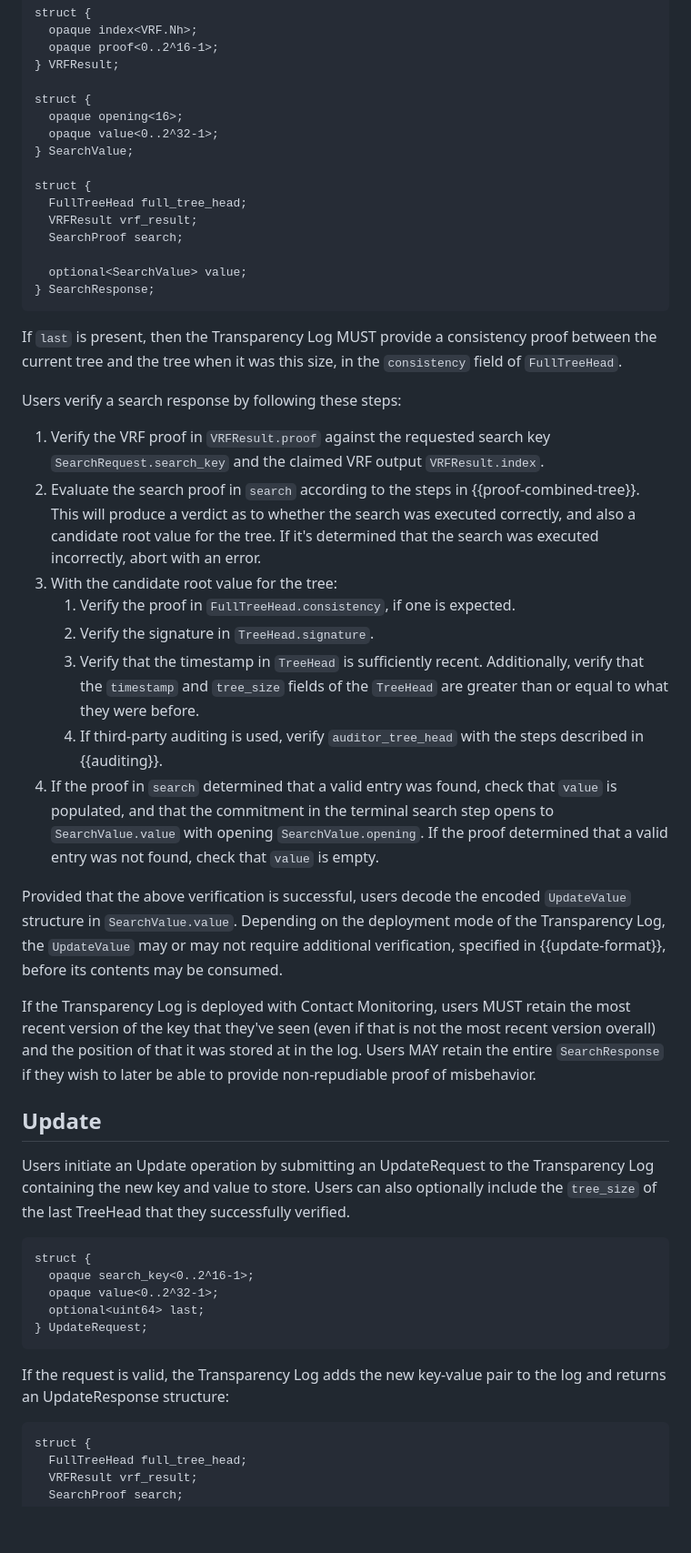
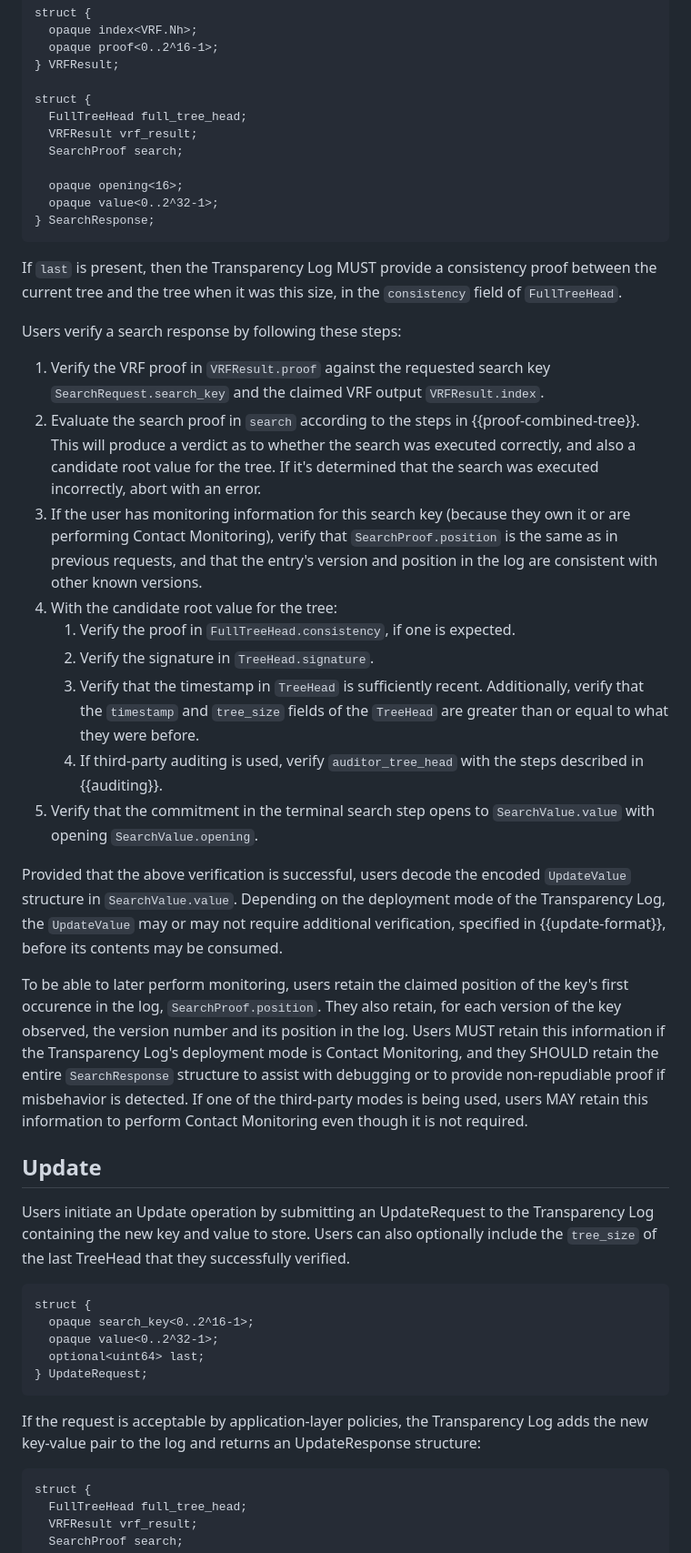
Before and after one commit to Bren2010/draft-key-transparency, a Markdown page: draft-mcmillion-key-transparency.md, the part around the change printed below. Shown: that part at 91% size. Drawn GitHub-style; blank space fills up the shorter version.

Commit message:
Improve Search and Update operation sections.

```diff
--- a/draft-mcmillion-key-transparency.md
+++ b/draft-mcmillion-key-transparency.md
@@ -819,16 +821,12 @@ struct {
 } VRFResult;
 
 struct {
-  opaque opening<16>;
-  opaque value<0..2^32-1>;
-} SearchValue;
-
-struct {
   FullTreeHead full_tree_head;
   VRFResult vrf_result;
   SearchProof search;
 
-  optional<SearchValue> value;
+  opaque opening<16>;
+  opaque value<0..2^32-1>;
 } SearchResponse;
 ~~~
 
@@ -844,7 +842,11 @@ Users verify a search response by following these steps:
    {{proof-combined-tree}}. This will produce a verdict as to whether the search
    was executed correctly, and also a candidate root value for the tree. If it's
    determined that the search was executed incorrectly, abort with an error.
-3. With the candidate root value for the tree:
+3. If the user has monitoring information for this search key (because they own
+   it or are performing Contact Monitoring), verify that `SearchProof.position`
+   is the same as in previous requests, and that the entry's version and
+   position in the log are consistent with other known versions.
+4. With the candidate root value for the tree:
    1. Verify the proof in `FullTreeHead.consistency`, if one is expected.
    2. Verify the signature in `TreeHead.signature`.
    3. Verify that the timestamp in `TreeHead` is sufficiently recent.
@@ -852,10 +854,8 @@ Users verify a search response by following these steps:
       `TreeHead` are greater than or equal to what they were before.
    4. If third-party auditing is used, verify `auditor_tree_head` with the steps
       described in {{auditing}}.
-4. If the proof in `search` determined that a valid entry was found, check that
-   `value` is populated, and that the commitment in the terminal search step
-   opens to `SearchValue.value` with opening `SearchValue.opening`. If the proof
-   determined that a valid entry was not found, check that `value` is empty.
+5. Verify that the commitment in the terminal search step opens to
+   `SearchValue.value` with opening `SearchValue.opening`.
 
 Provided that the above verification is successful, users decode the encoded
 `UpdateValue` structure in `SearchValue.value`. Depending on the deployment mode
@@ -863,11 +863,15 @@ of the Transparency Log, the `UpdateValue` may or may not require additional
 verification, specified in {{update-format}}, before its contents may be
 consumed.
 
-If the Transparency Log is deployed with Contact Monitoring, users MUST retain
-the most recent version of the key that they've seen (even if that is not the
-most recent version overall) and the position of that it was stored at in the
-log. Users MAY retain the entire `SearchResponse` if they wish to later be able to
-provide non-repudiable proof of misbehavior.
+To be able to later perform monitoring, users retain the claimed position of the
+key's first occurence in the log, `SearchProof.position`. They also retain, for
+each version of the key observed, the version number and its position in the
+log. Users MUST retain this information if the Transparency Log's deployment
+mode is Contact Monitoring, and they SHOULD retain the entire `SearchResponse`
+structure to assist with debugging or to provide non-repudiable proof if
+misbehavior is detected. If one of the third-party modes is being used, users
+MAY retain this information to perform Contact Monitoring even though it is not
+required.
 
 ## Update
 
@@ -884,8 +888,8 @@ struct {
 } UpdateRequest;
 ~~~
 
-If the request is valid, the Transparency Log adds the new key-value pair to the
-log and returns an UpdateResponse structure:
+If the request is acceptable by application-layer policies, the Transparency Log
+adds the new key-value pair to the log and returns an UpdateResponse structure:
 
 ~~~ tls
 struct {
```
Also changed, not shown: other parts of draft-mcmillion-key-transparency.md (+9 -8 lines).
